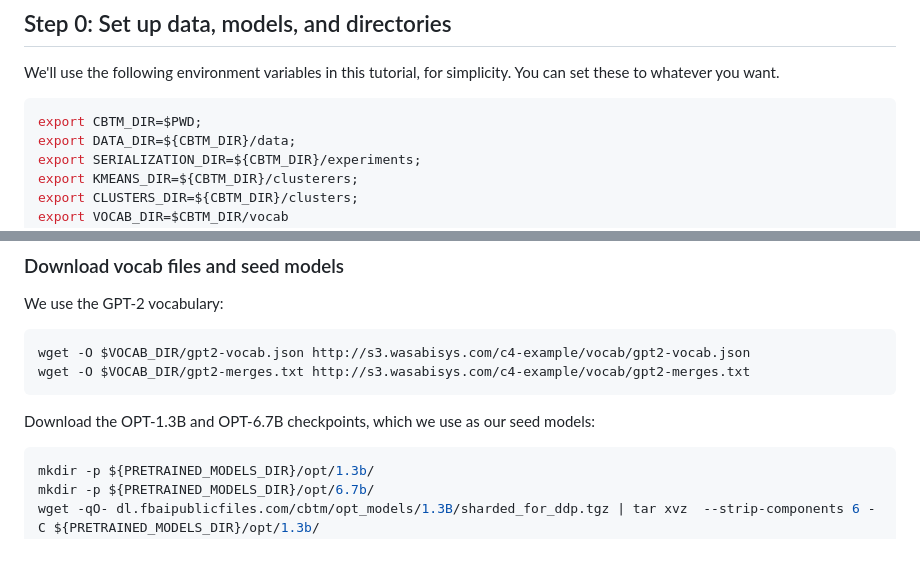
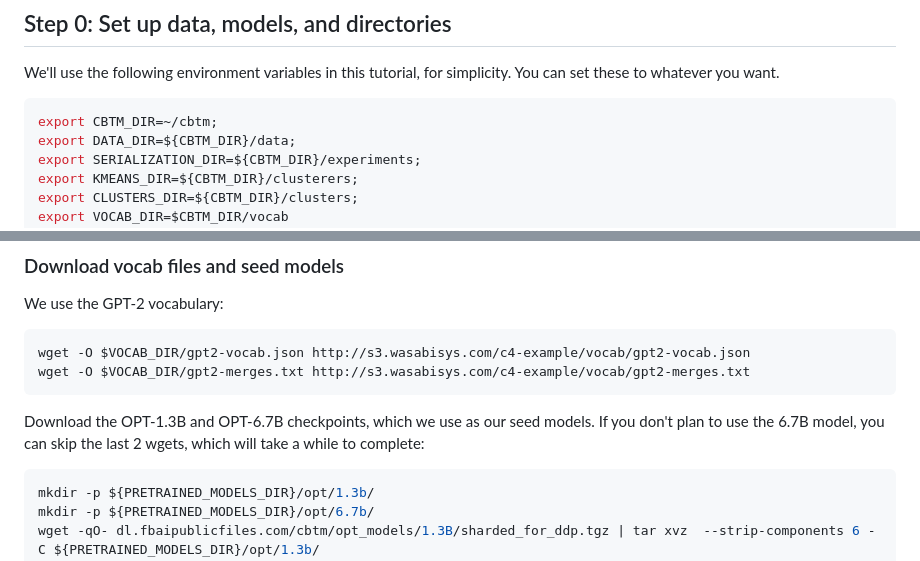
Before and after one commit to kernelmachine/cbtm, a Markdown page: README.md, 2 parts joined by grey strips. GitHub-like rendering.

````diff
--- a/README.md
+++ b/README.md
@@ -113,7 +113,7 @@ pip3 install -e .
 We'll use the following environment variables in this tutorial, for simplicity. You can set these to whatever you want.
 
 ```bash
-export CBTM_DIR=$PWD;
+export CBTM_DIR=~/cbtm;
 export DATA_DIR=${CBTM_DIR}/data;
 export SERIALIZATION_DIR=${CBTM_DIR}/experiments;
 export KMEANS_DIR=${CBTM_DIR}/clusterers;
@@ -140,7 +140,7 @@ wget -O $VOCAB_DIR/gpt2-vocab.json http://s3.wasabisys.com/c4-example/vocab/gpt2
 wget -O $VOCAB_DIR/gpt2-merges.txt http://s3.wasabisys.com/c4-example/vocab/gpt2-merges.txt
 ```
 
-Download the OPT-1.3B and OPT-6.7B checkpoints, which we use as our seed models:
+Download the OPT-1.3B and OPT-6.7B checkpoints, which we use as our seed models. If you don't plan to use the 6.7B model, you can skip the last 2 wgets, which will take a while to complete:
 
 ```bash
 mkdir -p ${PRETRAINED_MODELS_DIR}/opt/1.3b/
````
